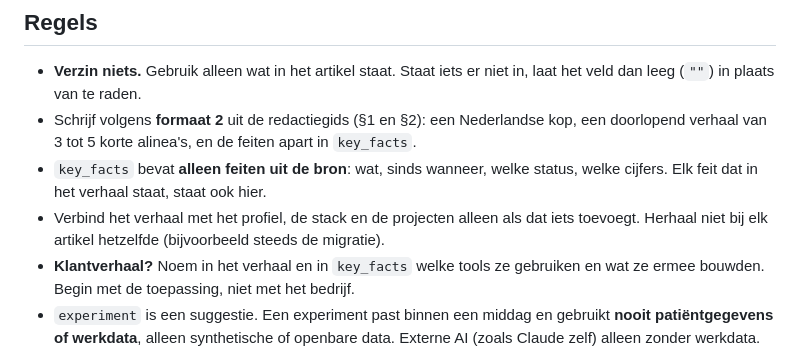
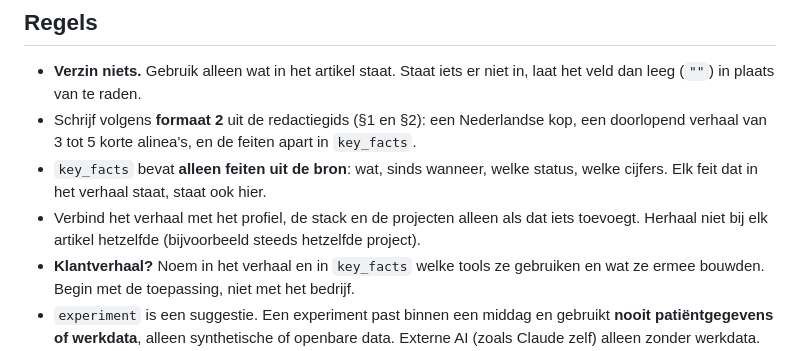
Before and after one commit to tomasr91/data-ai-radar, a Markdown page: TAAK_VERRIJKEN.md, the part around the change. GitHub-like rendering.

```diff
--- a/TAAK_VERRIJKEN.md
+++ b/TAAK_VERRIJKEN.md
@@ -34,7 +34,7 @@ Twijfel je? Vraag je af: "Moet T dit weten om zijn werk goed te blijven doen of
 - **Verzin niets.** Gebruik alleen wat in het artikel staat. Staat iets er niet in, laat het veld dan leeg (`""`) in plaats van te raden.
 - Schrijf volgens **formaat 2** uit de redactiegids (§1 en §2): een Nederlandse kop, een doorlopend verhaal van 3 tot 5 korte alinea's, en de feiten apart in `key_facts`.
 - `key_facts` bevat **alleen feiten uit de bron**: wat, sinds wanneer, welke status, welke cijfers. Elk feit dat in het verhaal staat, staat ook hier.
-- Verbind het verhaal met het profiel, de stack en de projecten alleen als dat iets toevoegt. Herhaal niet bij elk artikel hetzelfde (bijvoorbeeld steeds de migratie).
+- Verbind het verhaal met het profiel, de stack en de projecten alleen als dat iets toevoegt. Herhaal niet bij elk artikel hetzelfde (bijvoorbeeld steeds hetzelfde project).
 - **Klantverhaal?** Noem in het verhaal en in `key_facts` welke tools ze gebruiken en wat ze ermee bouwden. Begin met de toepassing, niet met het bedrijf.
 - `experiment` is een suggestie. Een experiment past binnen een middag en gebruikt **nooit patiëntgegevens of werkdata**, alleen synthetische of openbare data. Externe AI (zoals Claude zelf) alleen zonder werkdata. AI binnen Databricks mag wel met werkdata.
 - `availability_status`: `beschikbaar` (GA), `preview` (Beta/Public Preview), `aangekondigd`, `experimenteel` of `onbekend`. Zegt het artikel het niet, dan `onbekend`.
```
Also changed, not shown: context/projects.md (+3 -3 lines), context/tech-stack.md (+4 -5 lines).
